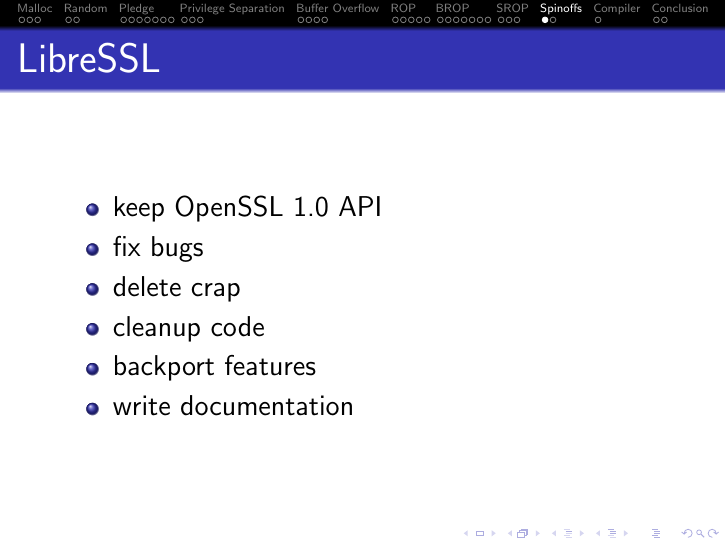
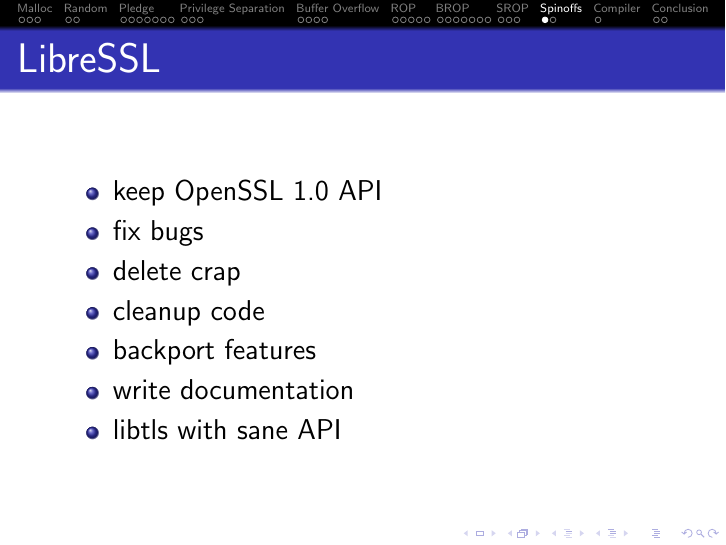
Before and after one commit to bluhm/talk-obsdsecurity, LaTeX slides (obsdsecurity-slides.tex): page 37 of 41. Compiled offline with pdfLaTeX.

Commit message:
Mention libtls.

```diff
--- a/obsdsecurity-slides.tex
+++ b/obsdsecurity-slides.tex
@@ -633,6 +633,7 @@
     \item cleanup code
     \item backport features
     \item write documentation
+    \item libtls with sane API
 \end{itemize}
 \end{frame}
 
```
